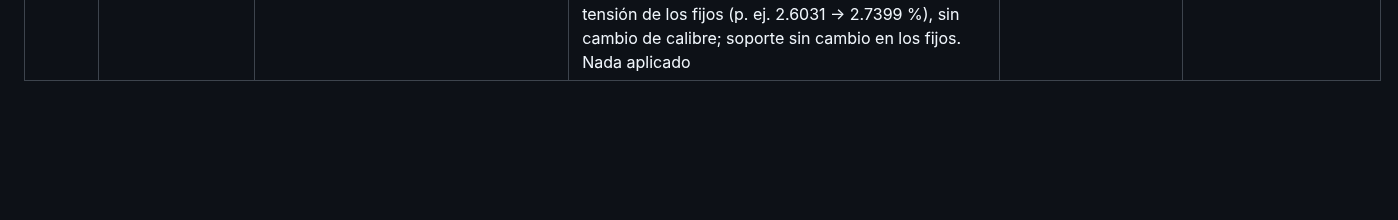
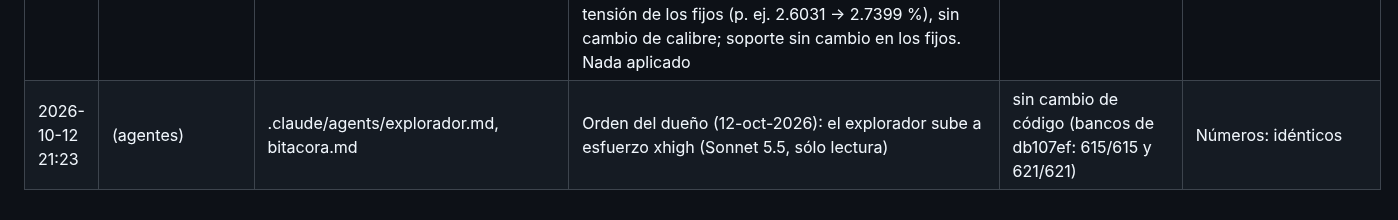
Before and after one commit to loubetrnl-star/Emp_Suite, a Markdown page: bitacora.md, the part around the change. Rendered like a GitHub page; blank space fills up the shorter version.

Commit message:
explorador · agentes · esfuerzo xhigh (orden del dueño, 12-oct-2026)
Sin cambio de código. Bancos de db107ef: 615/615 y 621/621 (base).

Co-Authored-By: Claude Opus 5.5 <noreply@anthropic.com>

```diff
--- a/bitacora.md
+++ b/bitacora.md
@@ -105,3 +105,4 @@ Un renglón por tarea, sólo se agrega al final.
 | 2026-10-12 21:10 | (pausa y registro) | PAUSA.md, bitacora.md | Fase B del 12-oct-2026: worktrees agent-* retirados (contenido verificado en master); equip.m15 e hidro.m21 MUERTOS con el banco completo (S.236 y S.237); fichas de decisión entregadas al dueño (soporte m70/m72–m74 inalcanzables desde H-307; equip A14; duct zinc +2.2–2.6 %; elec reactancia junto con H-190; soporte claros y material de aire), sin ejecutar ninguna. Apoyo de seis exploradores Sonnet de sólo lectura | sin cambio de código (bancos de 698c31e: 615/615 y 621/621) | Números: idénticos |
 | 2026-10-12 21:15 | soporte (mutantes) | parches/mutantes/soporte.json, bitacora.md | Decisión del dueño (12-oct-2026): se RETIRAN soporte.m70, m72, m73 y m74 (texto, logica false): su conducta la retiró H-307 por diseño (cambiosSnapSoporte, fila «Supports and lifting» del trazado, permiso duct>soporte y propSoporteDisponible ya no existen; sólo quedan comentarios en index.html 18996, 20626, 4354 y 19997), así que eran inalcanzables. 87 → 83 mutantes de soportería, ninguno inválido; los demás renglones, idénticos | 615/615 y 621/621 (base) | Números: idénticos |
 | 2026-10-12 21:16 | equip, duct, elec, soporte (registro) | PROPUESTAS-PENDIENTES.md, PAUSA.md, bitacora.md | Decisiones del dueño (12-oct-2026): 50TC-A14 se queda en 5,000 cfm (12.5 TR × 400 cfm/TR, decisión de la casa; ficha cerrada); masa con zinc diferida hasta descongelar Cotización; plan del lote H-190 + claros exactos 8/12 ft + aire sin material como pendiente (elec 11 → 12, soporte 14 → 15), medido en copias temporales: elec mueve sólo caídas de tensión de los fijos (p. ej. 2.6031 → 2.7399 %), sin cambio de calibre; soporte sin cambio en los fijos. Nada aplicado | sin cambio de código (bancos de ef87f1f: 615/615 y 621/621) | Números: idénticos |
+| 2026-10-12 21:23 | (agentes) | .claude/agents/explorador.md, bitacora.md | Orden del dueño (12-oct-2026): el explorador sube a esfuerzo xhigh (Sonnet 5.5, sólo lectura) | sin cambio de código (bancos de db107ef: 615/615 y 621/621) | Números: idénticos |
```
Also changed, not shown: .claude/agents/explorador.md (+1 -1 lines).
